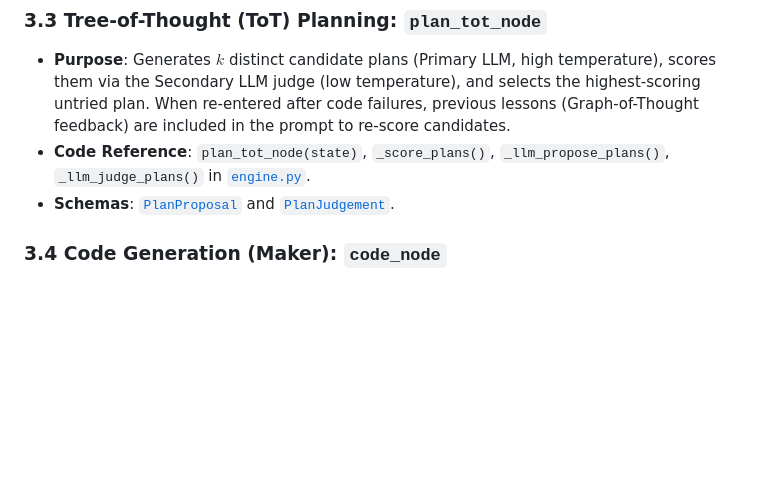
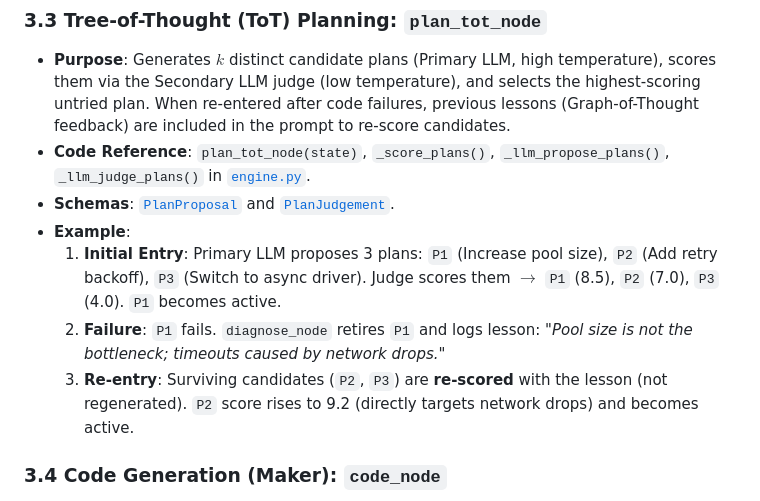
Before and after one commit to ly2xxx/langgraph_ollama, a Markdown page: coding_agent/README.md, the part around the change. Drawn GitHub-style; blank space fills up the shorter version.

Commit message:
add readme pseudo tot example

```diff
--- a/coding_agent/README.md
+++ b/coding_agent/README.md
@@ -120,6 +120,11 @@ class CodingLoopState(TypedDict, total=False):
 * **Purpose**: Generates $k$ distinct candidate plans (Primary LLM, high temperature), scores them via the Secondary LLM judge (low temperature), and selects the highest-scoring untried plan. When re-entered after code failures, previous lessons (Graph-of-Thought feedback) are included in the prompt to re-score candidates.
 * **Code Reference**: `plan_tot_node(state)`, `_score_plans()`, `_llm_propose_plans()`, `_llm_judge_plans()` in [`engine.py`](file:///h:/code/yl/langgraph_ollama/coding_agent/engine.py#L610).
 * **Schemas**: [`PlanProposal`](file:///h:/code/yl/langgraph_ollama/coding_agent/schemas.py#L75) and [`PlanJudgement`](file:///h:/code/yl/langgraph_ollama/coding_agent/schemas.py#L88).
+* **Example**:
+  1. **Initial Entry**: Primary LLM proposes 3 plans: `P1` (Increase pool size), `P2` (Add retry backoff), `P3` (Switch to async driver). Judge scores them $\rightarrow$ `P1` (8.5), `P2` (7.0), `P3` (4.0). `P1` becomes active.
+  2. **Failure**: `P1` fails. `diagnose_node` retires `P1` and logs lesson: *"Pool size is not the bottleneck; timeouts caused by network drops."*
+  3. **Re-entry**: Surviving candidates (`P2`, `P3`) are **re-scored** with the lesson (not regenerated). `P2` score rises to 9.2 (directly targets network drops) and becomes active.
+
 
 ### 3.4 Code Generation (Maker): `code_node`
 
```
